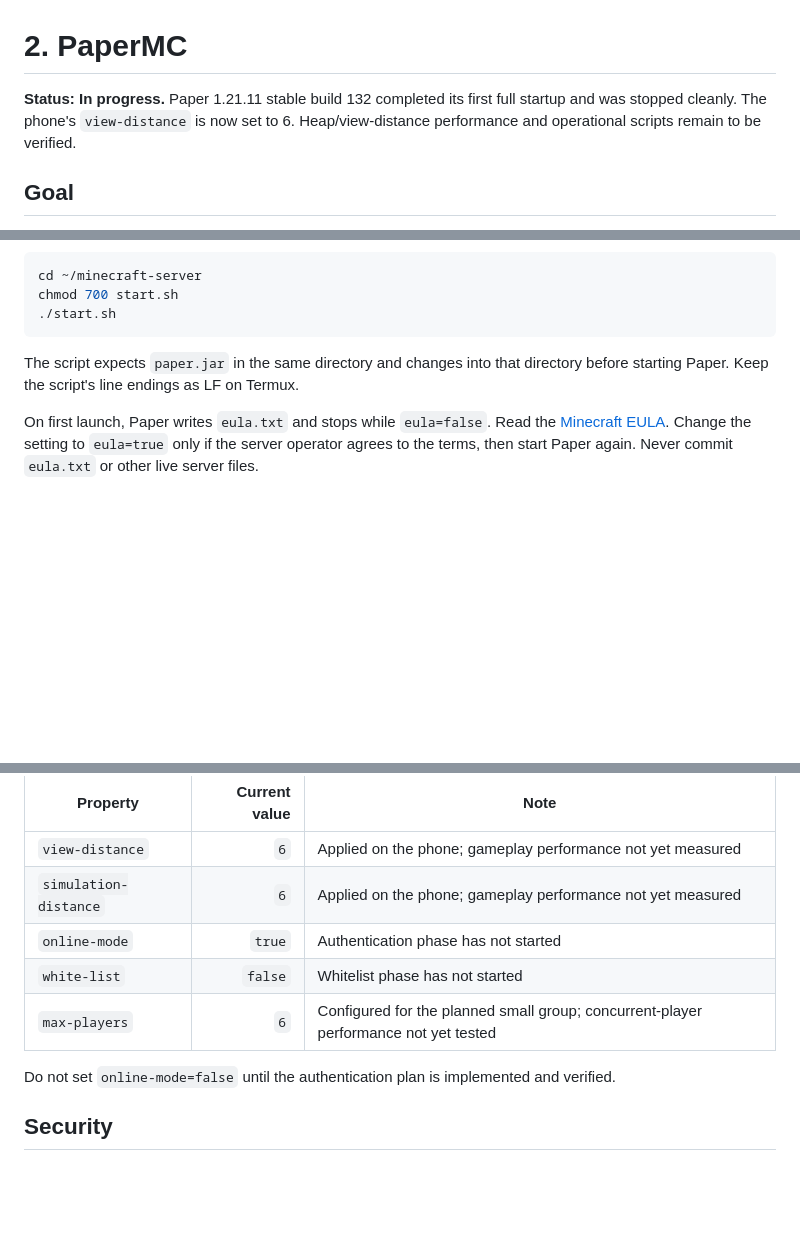
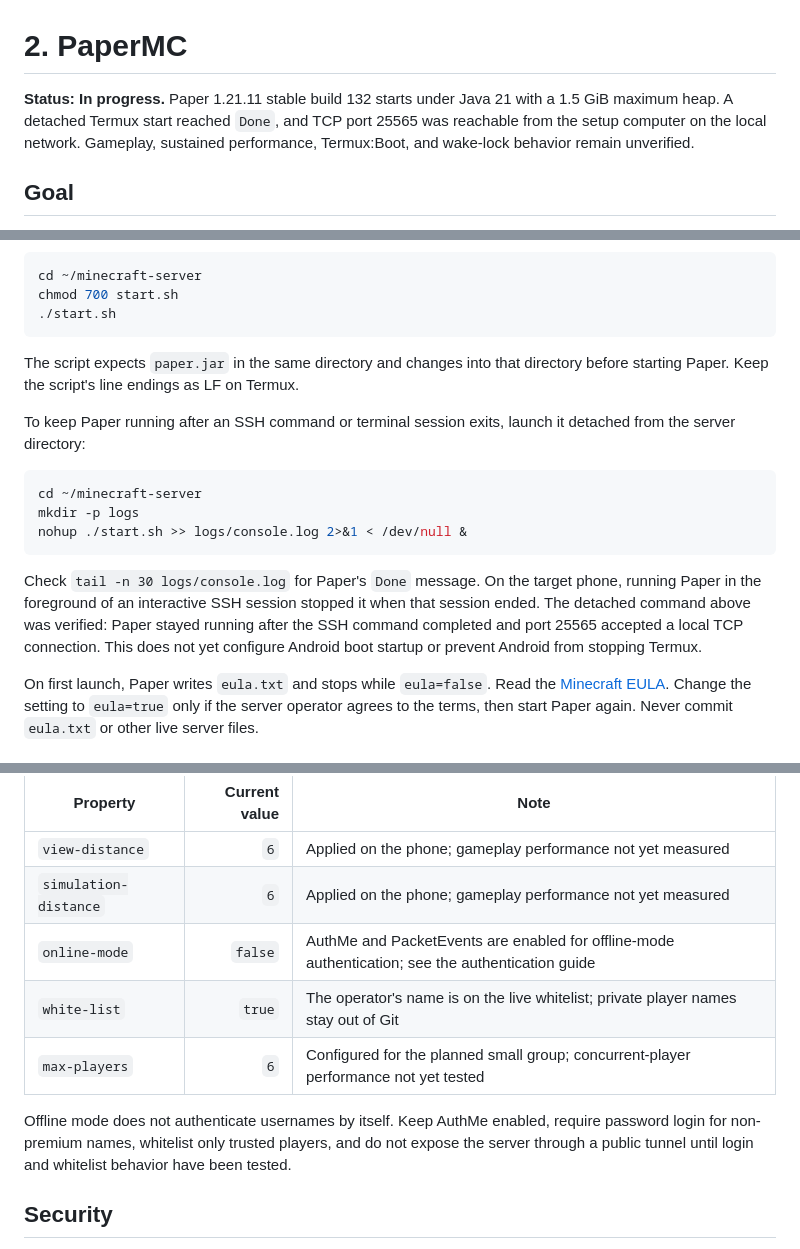
Before and after one commit to Aryadeep2007/minecraft-on-old-phone, a Markdown page: docs/02-papermc.md, 3 parts joined by grey strips. GitHub-like rendering; blank space fills up the shorter version.

````diff
--- a/docs/02-papermc.md
+++ b/docs/02-papermc.md
@@ -1,6 +1,6 @@
 # 2. PaperMC
 
-**Status: In progress.** Paper 1.21.11 stable build 132 completed its first full startup and was stopped cleanly. The phone's `view-distance` is now set to 6. Heap/view-distance performance and operational scripts remain to be verified.
+**Status: In progress.** Paper 1.21.11 stable build 132 starts under Java 21 with a 1.5 GiB maximum heap. A detached Termux start reached `Done`, and TCP port 25565 was reachable from the setup computer on the local network. Gameplay, sustained performance, Termux:Boot, and wake-lock behavior remain unverified.
 
 ## Goal
 
@@ -44,6 +44,16 @@ chmod 700 start.sh
 
 The script expects `paper.jar` in the same directory and changes into that directory before starting Paper. Keep the script's line endings as LF on Termux.
 
+To keep Paper running after an SSH command or terminal session exits, launch it detached from the server directory:
+
+```sh
+cd ~/minecraft-server
+mkdir -p logs
+nohup ./start.sh >> logs/console.log 2>&1 < /dev/null &
+```
+
+Check `tail -n 30 logs/console.log` for Paper's `Done` message. On the target phone, running Paper in the foreground of an interactive SSH session stopped it when that session ended. The detached command above was verified: Paper stayed running after the SSH command completed and port 25565 accepted a local TCP connection. This does not yet configure Android boot startup or prevent Android from stopping Termux.
+
 On first launch, Paper writes `eula.txt` and stops while `eula=false`. Read the [Minecraft EULA](https://aka.ms/MinecraftEULA). Change the setting to `eula=true` only if the server operator agrees to the terms, then start Paper again. Never commit `eula.txt` or other live server files.
 
 ## Verified result
@@ -72,11 +82,11 @@ After the first clean shutdown, `view-distance` was changed from the generated d
 |---|---:|---|
 | `view-distance` | `6` | Applied on the phone; gameplay performance not yet measured |
 | `simulation-distance` | `6` | Applied on the phone; gameplay performance not yet measured |
-| `online-mode` | `true` | Authentication phase has not started |
-| `white-list` | `false` | Whitelist phase has not started |
+| `online-mode` | `false` | AuthMe and PacketEvents are enabled for offline-mode authentication; see the authentication guide |
+| `white-list` | `true` | The operator's name is on the live whitelist; private player names stay out of Git |
 | `max-players` | `6` | Configured for the planned small group; concurrent-player performance not yet tested |
 
-Do not set `online-mode=false` until the authentication plan is implemented and verified.
+Offline mode does not authenticate usernames by itself. Keep AuthMe enabled, require password login for non-premium names, whitelist only trusted players, and do not expose the server through a public tunnel until login and whitelist behavior have been tested.
 
 ## Security
 
````
Also changed, not shown: other parts of docs/02-papermc.md (+1 -1 lines), README.md (+1 -1 lines), docs/troubleshooting.md (+1 -0 lines).
